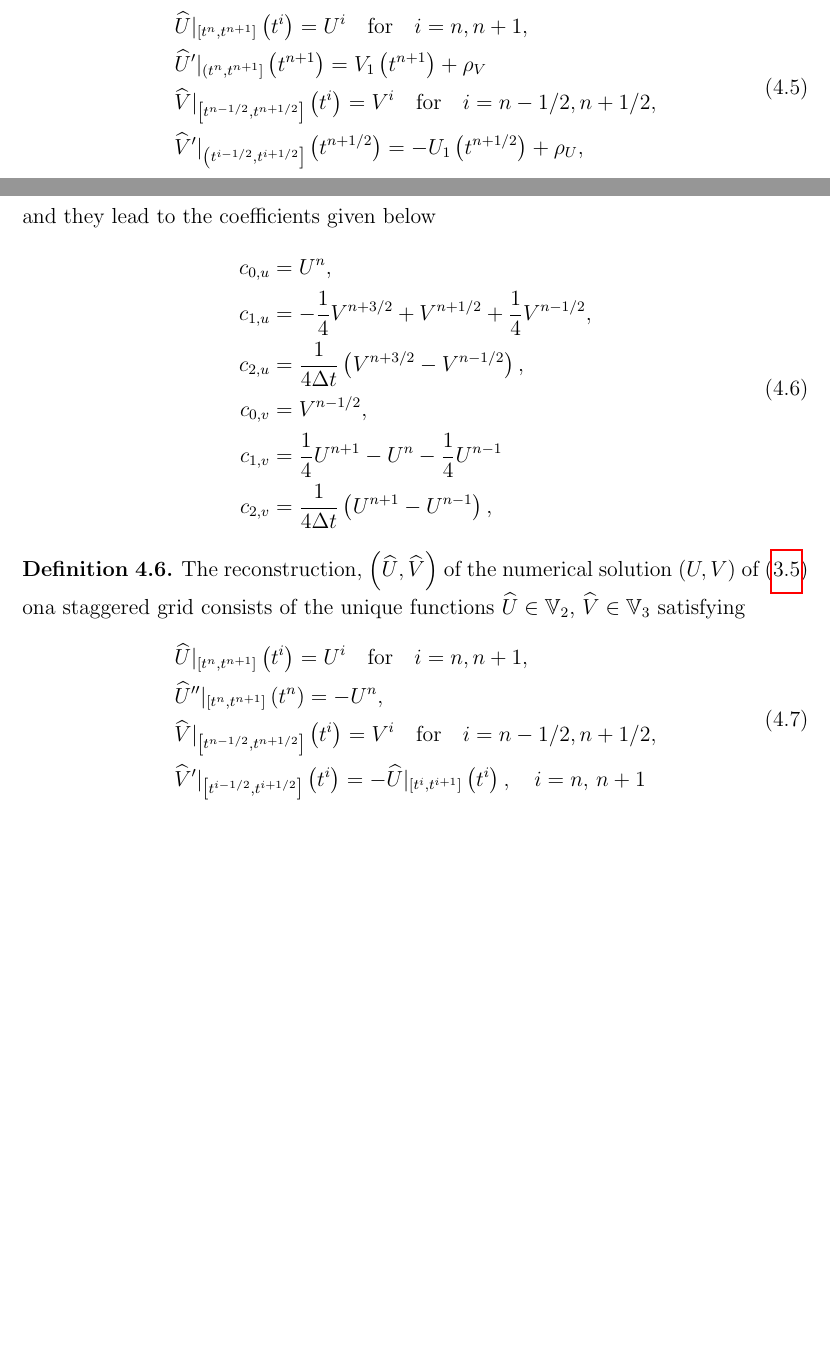
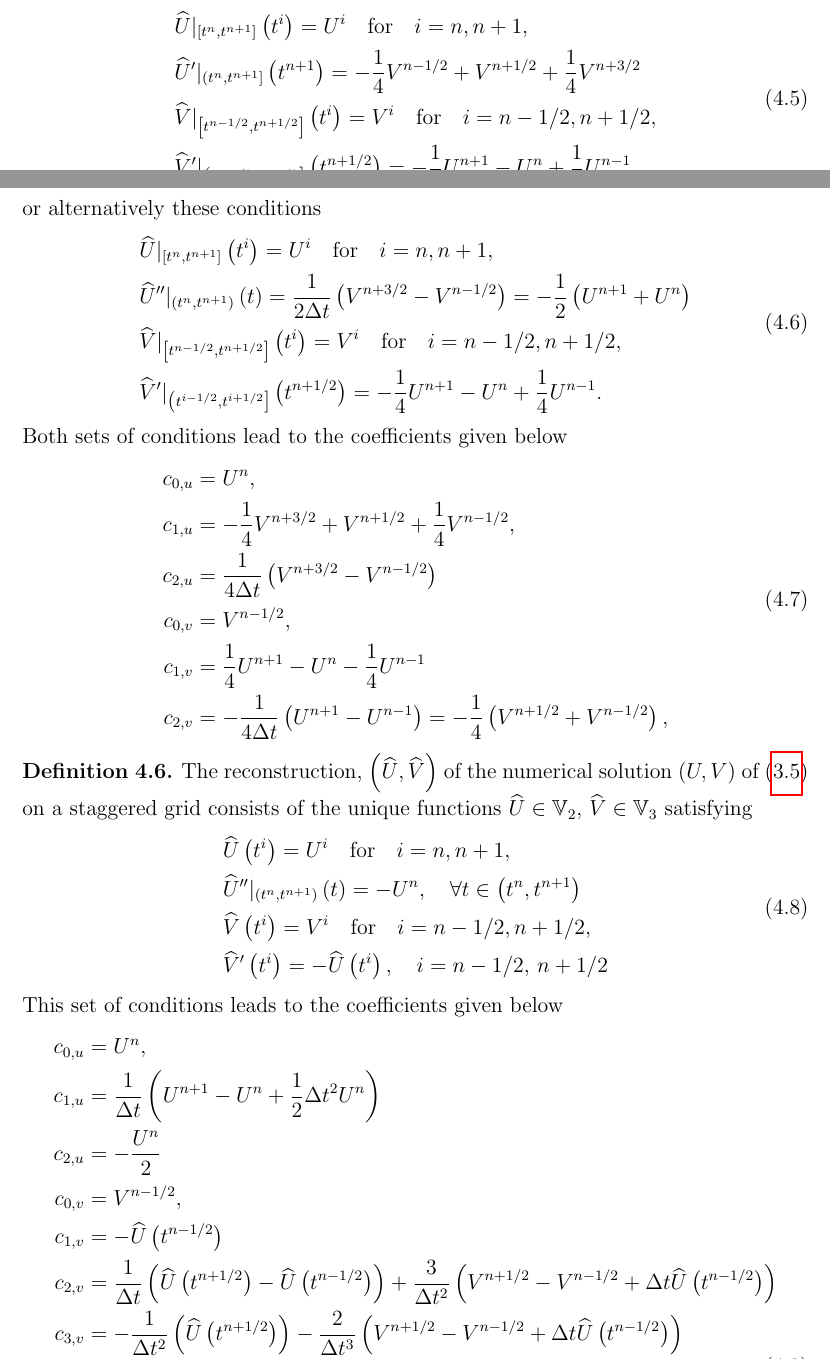
Before and after one commit to GSialounas/GSialounas_repo_temporal_rec, a LaTeX thesis (temporal_reconstruction_thesis_chapter.tex): two parts of pages 8 and 9 of 34, joined at a grey line, cut so that both start at the same text, the shorter picture padded with empty space. Compiled offline with pdfLaTeX.

Commit message:
Definition 4.5

```diff
--- a/temporal_reconstruction_thesis_chapter.tex
+++ b/temporal_reconstruction_thesis_chapter.tex
@@ -373,32 +373,54 @@ The reconstructions for $\rec{U}$ and $\rec{V}$ in \cite[\S3.1]{georgoulis2016po
 	\begin{equation}
 \begin{aligned}
 &\rec{U}|_{\qb{t^n,t^{n+1}}}\qp{t^i}=U^i \quad \text{for}\quad i= n, n+1,\\
-&\rec{U}'|_{\qpb{t^n,t^{n+1}}}\qp{t^{n+1}}=V_1\qp{t^{n+1}}+\rho_V\\
+&\rec{U}'|_{\qpb{t^n,t^{n+1}}}\qp{t^{n+1}}=-\frac{1}{4}V^{n-1/2}+V^{n+1/2}+\frac{1}{4}V^{n+3/2}\\%-\frac{1}{2}\qp{U^{n+1}+U^n}\\
 &\rec{V}|_{\qb{t^{n-1/2},t^{n+1/2}}}\qp{t^i}=V^i \quad \text{for}\quad i= n-1/2, n+1/2,\\
-&\rec{V}'|_{\qpb{t^{i-1/2},t^{i+1/2}}}\qp{t^{n+1/2}}=-U_1\qp{t^{n+1/2}}+\rho_U,
+&\rec{V}'|_{\qpb{t^{i-1/2},t^{i+1/2}}}\qp{t^{n+1/2}}=-\frac{1}{4}U^{n+1}-U^n+\frac{1}{4}U^{n-1}
 \end{aligned}
 	\end{equation}
-	and they lead to the coefficients given below
+	or alternatively these conditions
+	\begin{equation}
+	\begin{aligned}
+	&\rec{U}|_{\qb{t^n,t^{n+1}}}\qp{t^i}=U^i \quad \text{for}\quad i= n, n+1,\\
+	&\rec{U}''|_{\qp{t^n,t^{n+1}}}\qp{t}=\frac{1}{2\Delta t}\qp{V^{n+3/2}-V^{n-1/2}}=-\frac{1}{2}\qp{U^{n+1}+U^n}\\%=-\frac{1}{2}\qp{U^{n+1}+U^n}\\
+	&\rec{V}|_{\qb{t^{n-1/2},t^{n+1/2}}}\qp{t^i}=V^i \quad \text{for}\quad i= n-1/2, n+1/2,\\
+	&\rec{V}'|_{\qpb{t^{i-1/2},t^{i+1/2}}}\qp{t^{n+1/2}}=-\frac{1}{4}U^{n+1}-U^n+\frac{1}{4}U^{n-1}.
+	\end{aligned}
+	\end{equation}
+
+	Both sets of conditions lead to the coefficients given below
 	\begin{equation}
 	\begin{aligned}
 	c_{0,u} &= U^{n},\\
 	c_{1,u}&=-\frac{1}{4}V^{n+3/2}+V^{n+1/2}+\frac{1}{4}V^{n-1/2},\\
-	c_{2,u}&=\frac{1}{4\Delta t}\qp{V^{n+3/2}-V^{n-1/2}},\\
+	c_{2,u}&=\frac{1}{4\Delta t}\qp{V^{n+3/2}-V^{n-1/2}}\\%\frac{1}{4\Delta t}\qp{V^{n+3/2}-V^{n-1/2}},\\
 	c_{0,v} &= V^{n-1/2},\\
 	c_{1,v}&= \frac{1}{4}U^{n+1}-U^n-\frac{1}{4}U^{n-1}\\
-	c_{2,v}&=\frac{1}{4\Delta t}\qp{U^{n+1}-U^{n-1}},\\
+	c_{2,v}&=-\frac{1}{4\Delta t}\qp{U^{n+1}-U^{n-1}}=-\frac{1}{4}\qp{V^{n+1/2}+V^{n-1/2}},\\
 	\end{aligned}
 	\end{equation}
 \end{Defn}
 
 \begin{Defn}[ ]\label{defn_our_rec3}
-	The reconstruction, $\qp{\rec{U},\rec{V}}$ of the numerical solution $\qp{U,V}$ of (\ref{eq_harmonic_discretization}) ona staggered grid consists of the unique functions $\rec{U}\in \mathbb{V}_2$, $\rec{V}\in\mathbb{V}_3$ satisfying
+	The reconstruction, $\qp{\rec{U},\rec{V}}$ of the numerical solution $\qp{U,V}$ of (\ref{eq_harmonic_discretization}) on a staggered grid consists of the unique functions $\rec{U}\in \mathbb{V}_2$, $\rec{V}\in\mathbb{V}_3$ satisfying
 	\begin{equation}\label{eq_rec3_conds}
 	\begin{aligned}
-	&\rec{U}|_{\qb{t^n,t^{n+1}}}\qp{t^i}=U^i \quad \text{for}\quad i= n, n+1,\\
-	&\rec{U}''|_{\qb{t^n,t^{n+1}}}\qp{t^n}=-U^n,\\
-	&\rec{V}|_{\qb{t^{n-1/2},t^{n+1/2}}}\qp{t^i}=V^i \quad \text{for}\quad i= n-1/2, n+1/2,\\
-	&\rec{V}'|_{\qb{t^{i-1/2},t^{i+1/2}}}\qp{t^i}=-\rec{U}|_{\qb{t^i,t^{i+1}}}\qp{t^i},\quad i = n, \, n+1\\
+	&\rec{U}\qp{t^i}=U^i \quad \text{for}\quad i= n, n+1,\\
+	&\rec{U}''|_{\qp{t^n,t^{n+1}}}\qp{t}=-U^n,\quad\forall t\in\qp{t^n, t^{n+1}}\\
+	&\rec{V}\qp{t^i}=V^i \quad \text{for}\quad i= n-1/2, n+1/2,\\
+	&\rec{V}'\qp{t^i}=-\rec{U}\qp{t^i},\quad i = n-1/2, \, n+1/2\\
+	\end{aligned}
+	\end{equation}
+	This set of conditions leads to the coefficients given below
+	\begin{equation}
+	\begin{aligned}
+	c_{0,u} &= U^{n},\\
+	c_{1,u}&=\frac{1}{\Delta t}\qp{U^{n+1}-U^n+\frac{1}{2}\Delta t^2 U^n}\\
+	c_{2,u}&=-\frac{U^n}{2}\\%\frac{1}{4\Delta t}\qp{V^{n+3/2}-V^{n-1/2}},\\
+	c_{0,v} &= V^{n-1/2},\\
+	c_{1,v}&=-\rec{U}\qp{t^{n-1/2}}\\
+	c_{2,v}&=\frac{1}{\Delta t}\qp{\rec{U}\qp{t^{n+1/2}}-\rec{U}\qp{t^{n-1/2}}}+\frac{3}{\Delta t^2}\qp{V^{n+1/2}-V^{n-1/2}+\Delta t \rec{U}\qp{t^{n-1/2}}}\\
+	c_{3,v}&=-\frac{1}{\Delta t^2}\qp{\rec{U}\qp{t^{n+1/2}}}-\frac{2}{\Delta t^3}\qp{V^{n+1/2}-V^{n-1/2}+\Delta t \rec{U}\qp{t^{n-1/2}}}
 	\end{aligned}
 	\end{equation}
 \end{Defn}
```
